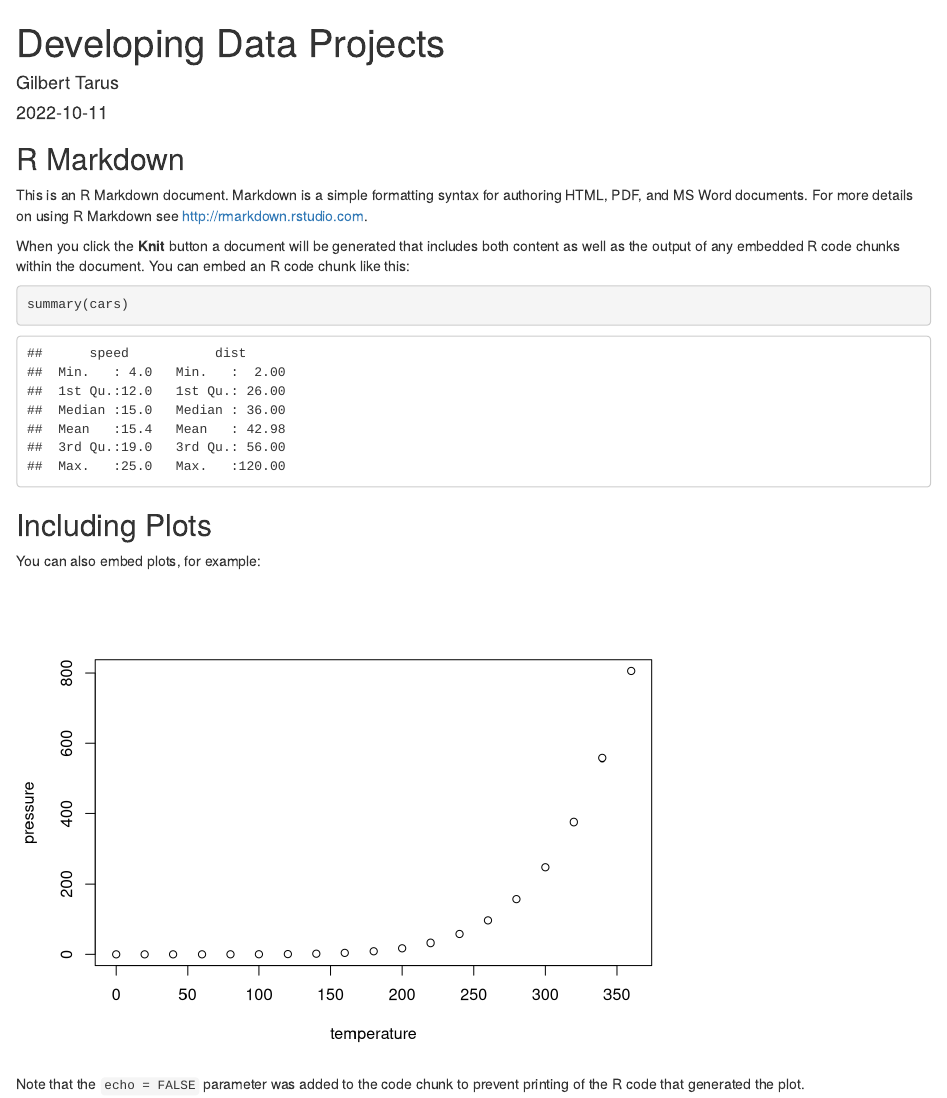
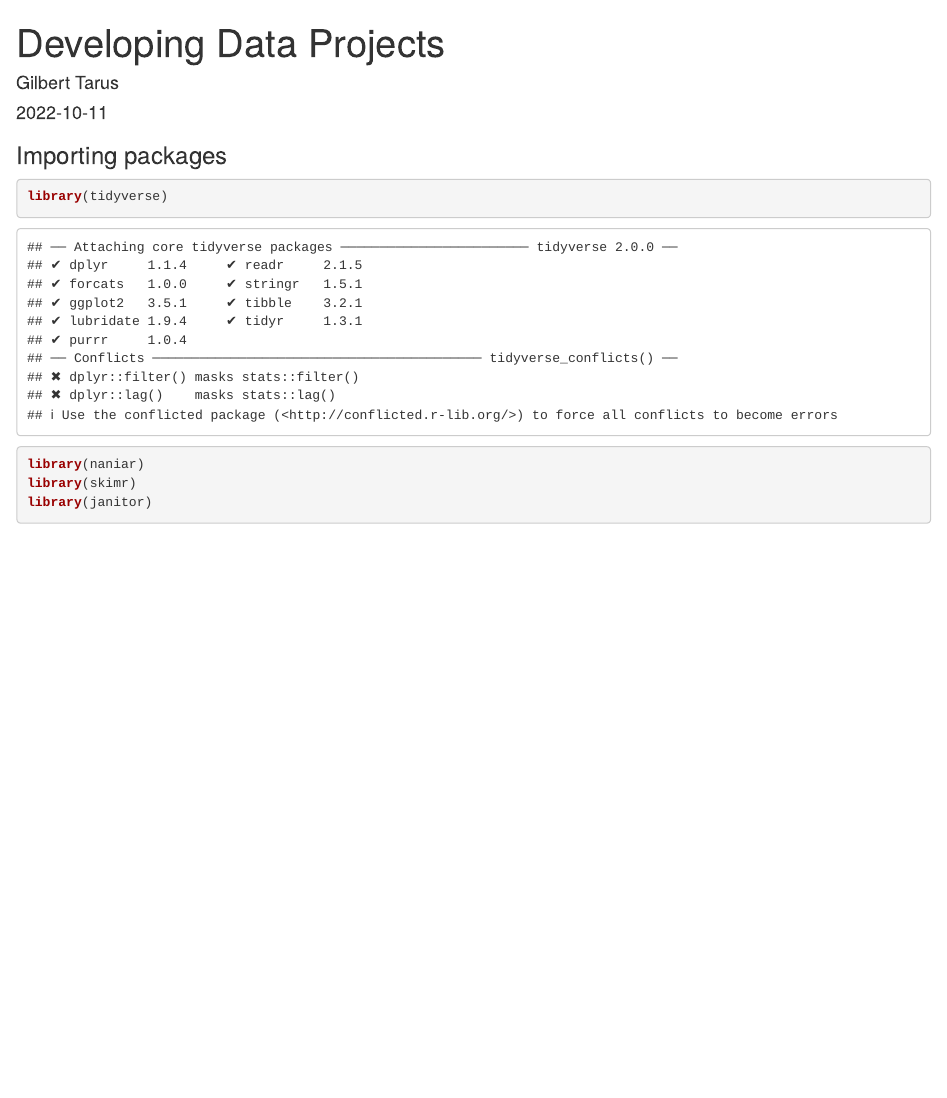
Before and after one commit to gilbert-tarus/Developing_Data_Products_102022, an R Markdown document (ddp.Rmd): the page in a window 1100 px wide, from its top. Rendered offline with R 4.5, knitr and Pandoc, with nearby package versions.

Commit message:
This is a commit

````diff
--- a/ddp.Rmd
+++ b/ddp.Rmd
@@ -9,22 +9,15 @@ output: html_document
 knitr::opts_chunk$set(echo = TRUE)
 ```
 
-## R Markdown
+### Importing packages
 
-This is an R Markdown document. Markdown is a simple formatting syntax for authoring HTML, PDF, and MS Word documents. For more details on using R Markdown see <http://rmarkdown.rstudio.com>.
-
-When you click the **Knit** button a document will be generated that includes both content as well as the output of any embedded R code chunks within the document. You can embed an R code chunk like this:
-
-```{r cars}
-summary(cars)
+```{r}
+library(tidyverse)
+library(naniar)
+library(skimr)
+library(janitor)
 ```
 
-## Including Plots
+```{r}
 
-You can also embed plots, for example:
-
-```{r pressure, echo=FALSE}
-plot(pressure)
 ```
-
-Note that the `echo = FALSE` parameter was added to the code chunk to prevent printing of the R code that generated the plot.
````
